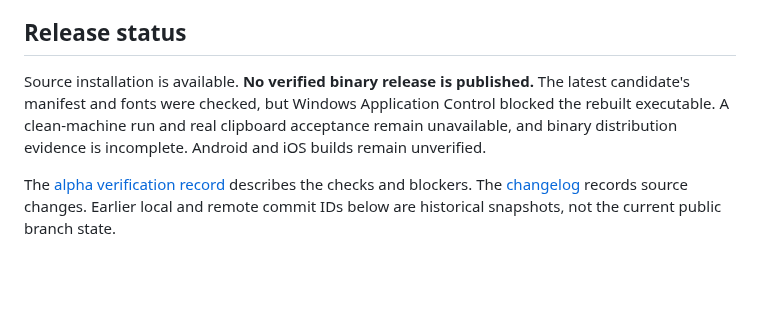
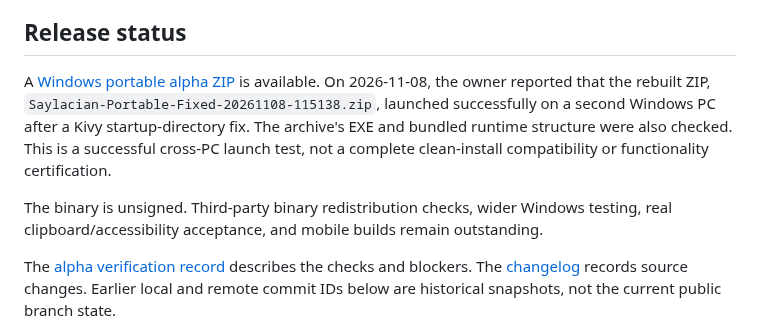
Before and after one commit to zealousvec/Saylacian, a Markdown page: docs/PROJECT_STATUS.md, the part around one of its changes. GitHub-like rendering; blank space fills up the shorter version.

Commit message:
Record successful cross-PC portable launch

```diff
--- a/docs/PROJECT_STATUS.md
+++ b/docs/PROJECT_STATUS.md
@@ -17,11 +17,9 @@ Updated 2026-11-07. Saylacian is **0.1.0a1, in alpha testing**.
 
 ## Release status
 
-Source installation is available. **No verified binary release is published.**
-The latest candidate's manifest and fonts were checked, but Windows Application
-Control blocked the rebuilt executable. A clean-machine run and real clipboard
-acceptance remain unavailable, and binary distribution evidence is incomplete.
-Android and iOS builds remain unverified.
+A [Windows portable alpha ZIP](https://github.com/zealousvec/Saylacian/releases/tag/v0.1.0a1) is available. On 2026-11-08, the owner reported that the rebuilt ZIP, `Saylacian-Portable-Fixed-20261108-115138.zip`, launched successfully on a second Windows PC after a Kivy startup-directory fix. The archive's EXE and bundled runtime structure were also checked. This is a successful cross-PC launch test, not a complete clean-install compatibility or functionality certification.
+
+The binary is unsigned. Third-party binary redistribution checks, wider Windows testing, real clipboard/accessibility acceptance, and mobile builds remain outstanding.
 
 The [alpha verification record](ALPHA_COMPLETION_2026-11-07.md) describes the
 checks and blockers. The [changelog](../CHANGELOG.md) records source changes.
```
Also changed, not shown: other parts of docs/PROJECT_STATUS.md (+1 -1 lines).
